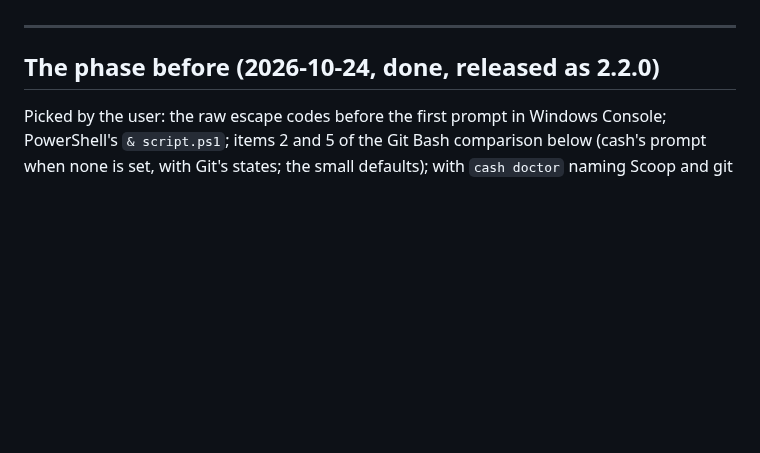
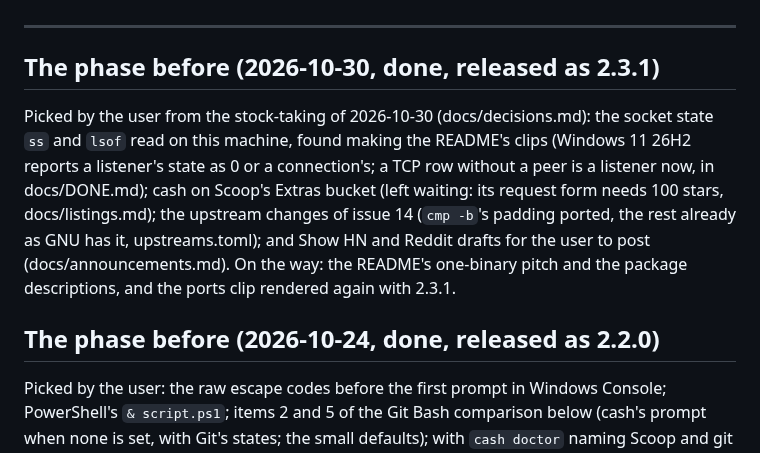
Before and after one commit to tomcoolpxl/cash, a Markdown page: TODO.md, the part around the change. Drawn GitHub-style; blank space fills up the shorter version.

Commit message:
docs(demos): the ports clip rendered with 2.3.1, and the phase's record
ss -ltn now shows the two listeners as LISTEN and lsof -i :8080 as (LISTEN) in the
README's ports clip, rendered with the released 2.3.1 from Scoop. TODO.md records the
phase: the socket state, Scoop Extras left waiting for 100 stars, the upstream review,
the announcement drafts, and the one-binary pitch on the way.

Co-Authored-By: Claude Fable 5.1 <noreply@anthropic.com>

```diff
--- a/TODO.md
+++ b/TODO.md
@@ -24,6 +24,17 @@ for working through it. What is done, phases and findings, is in docs/DONE.md.
   Longer notes on a thing that stays open belong in `docs/open-issues.md`.
 
 ---
+
+## The phase before (2026-10-30, done, released as 2.3.1)
+
+Picked by the user from the stock-taking of 2026-10-30 (docs/decisions.md): the socket
+state `ss` and `lsof` read on this machine, found making the README's clips (Windows 11
+26H2 reports a listener's state as 0 or a connection's; a TCP row without a peer is a
+listener now, in docs/DONE.md); cash on Scoop's Extras bucket (left waiting: its request
+form needs 100 stars, docs/listings.md); the upstream changes of issue 14 (`cmp -b`'s
+padding ported, the rest already as GNU has it, upstreams.toml); and Show HN and Reddit
+drafts for the user to post (docs/announcements.md). On the way: the README's one-binary
+pitch and the package descriptions, and the ports clip rendered again with 2.3.1.
 
 ## The phase before (2026-10-24, done, released as 2.2.0)
 
```
Also changed, not shown: assets/demos/ports.gif.
